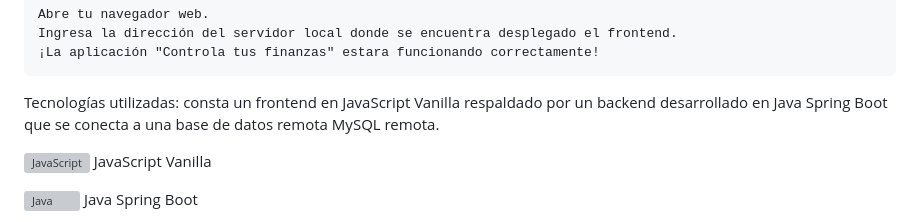
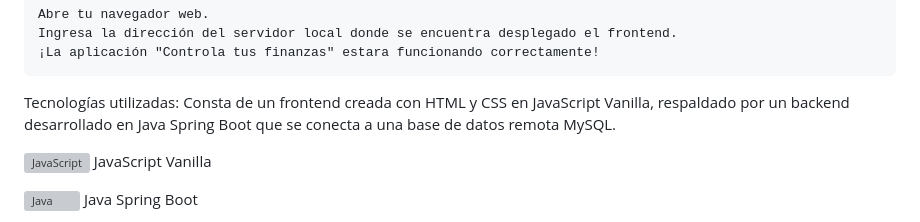
Before and after one commit to SebastianSassone/Controla_tus_finazas, a Markdown page: readme.md, the part around the change. Drawn GitHub-style; grey boxes are pictures that could not be loaded.

```diff
--- a/readme.md
+++ b/readme.md
@@ -87,8 +87,8 @@ Instrucciones para desplegar "Controla tus finanzas":
     ¡La aplicación "Controla tus finanzas" estara funcionando correctamente!
 
 Tecnologías utilizadas:
-consta un frontend en JavaScript Vanilla respaldado
-por un backend desarrollado en Java Spring Boot que se conecta a una base de datos remota MySQL remota.
+Consta de un frontend creada con HTML y CSS en JavaScript Vanilla, respaldado por un backend desarrollado en
+Java Spring Boot que se conecta a una base de datos remota MySQL.
 
   <img src="https://example.com/js-icon.png" alt="JavaScript" width="20" height="20"/> JavaScript Vanilla
 
```
